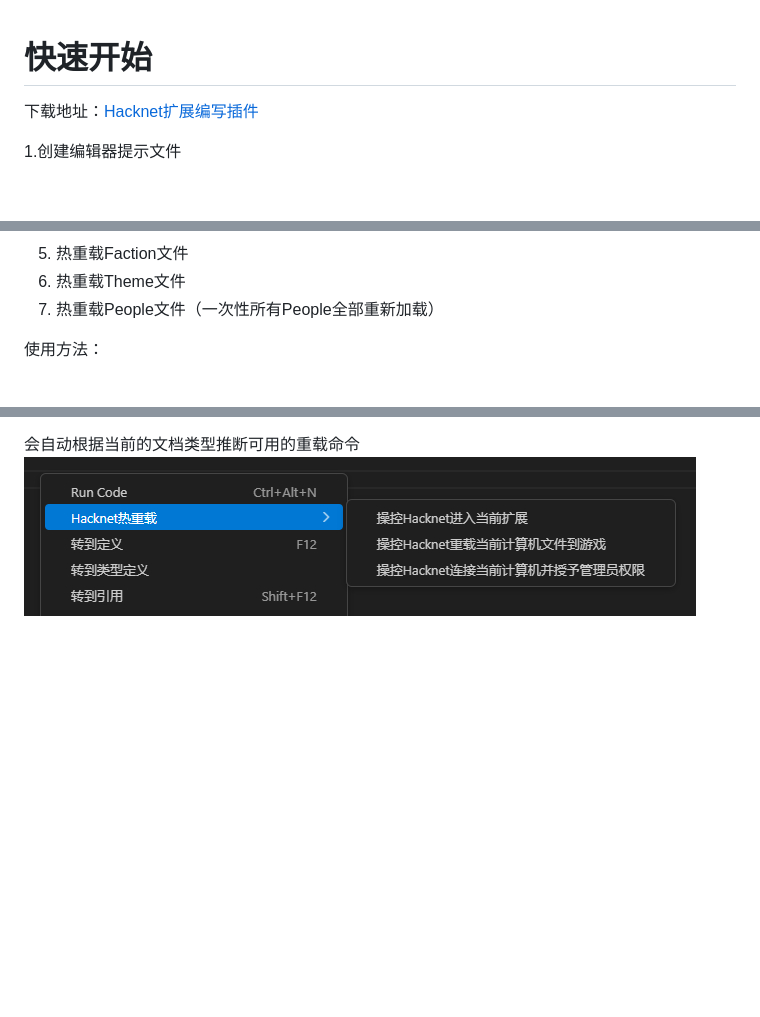
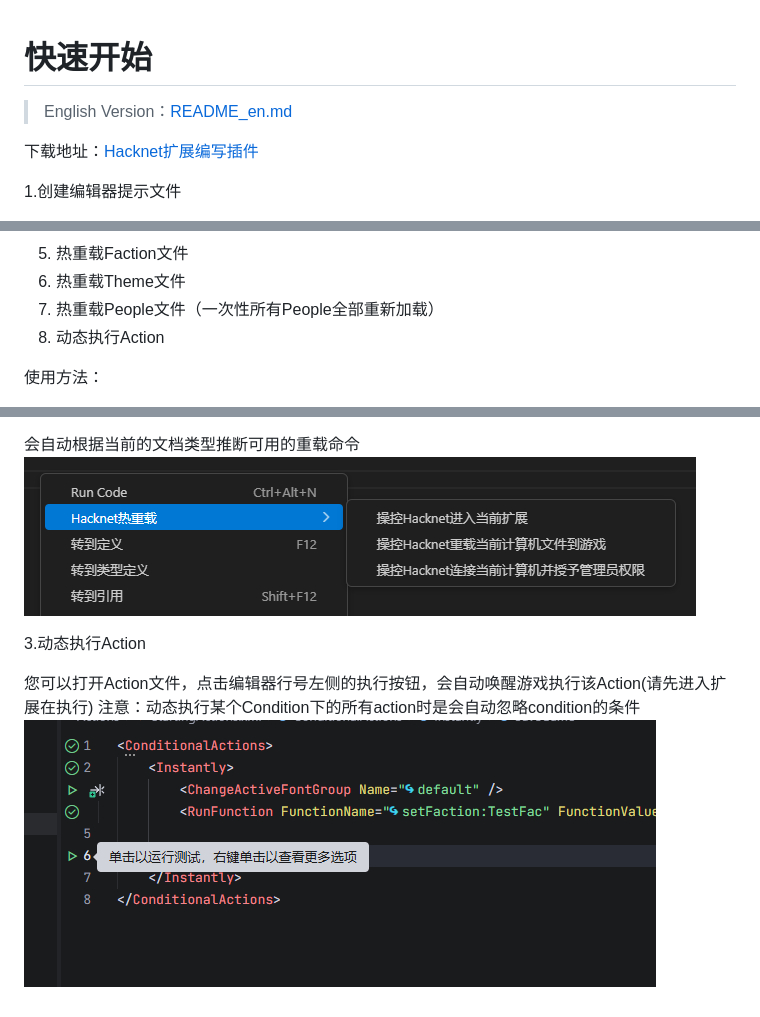
Before and after one commit to fengxu-30338/HacknetExtensionEditor, a Markdown page: README.md, 3 parts joined by grey strips. GitHub-like rendering; pictures changed too: imgs/img17.jpg (added); blank space fills up the shorter version.

```diff
--- a/README.md
+++ b/README.md
@@ -1,4 +1,8 @@
 # 快速开始
+
+> English Version：[README_en.md](README_en.md)
+
+
 
 下载地址：[Hacknet扩展编写插件](https://marketplace.visualstudio.com/items?itemName=fengxu30338.hacknetextensionhelper)
 
@@ -484,6 +488,7 @@ diag的取值为：
 5. 热重载Faction文件
 6. 热重载Theme文件
 7. 热重载People文件（一次性所有People全部重新加载）
+8. 动态执行Action
 
 使用方法：
 
@@ -494,3 +499,9 @@ diag的取值为：
 
 会自动根据当前的文档类型推断可用的重载命令
 ![](imgs/img16.jpg)
+
+3.动态执行Action
+
+您可以打开Action文件，点击编辑器行号左侧的执行按钮，会自动唤醒游戏执行该Action(请先进入扩展在执行)
+注意：动态执行某个Condition下的所有action时是会自动忽略condition的条件
+![](imgs/img17.jpg)
```
Also changed, not shown: CHANGELOG.md (+7 -0 lines), README_en.md (added, +509 -0 lines), 7 other files.
